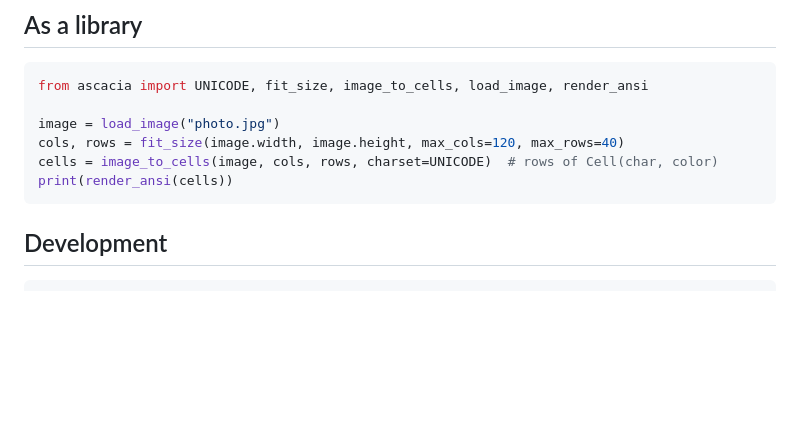
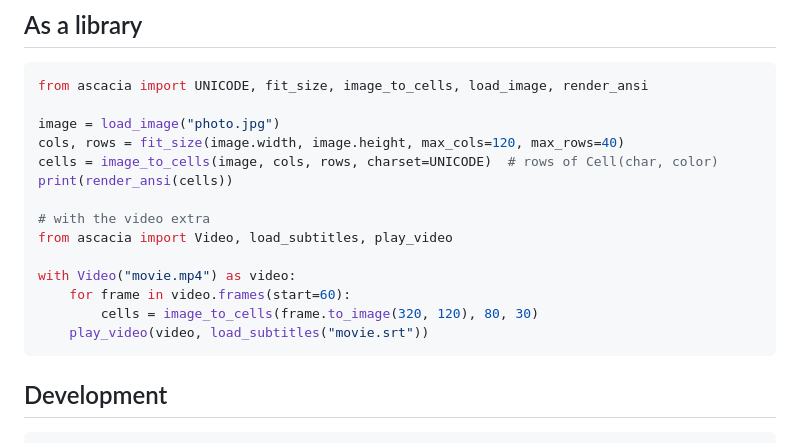
Before and after one commit to Templarrr/ascacia, a Markdown page: README.md, the part around one of its changes. Drawn GitHub-style; blank space fills up the shorter version.

````diff
--- a/README.md
+++ b/README.md
@@ -33,6 +65,14 @@ image = load_image("photo.jpg")
 cols, rows = fit_size(image.width, image.height, max_cols=120, max_rows=40)
 cells = image_to_cells(image, cols, rows, charset=UNICODE)  # rows of Cell(char, color)
 print(render_ansi(cells))
+
+# with the video extra
+from ascacia import Video, load_subtitles, play_video
+
+with Video("movie.mp4") as video:
+    for frame in video.frames(start=60):
+        cells = image_to_cells(frame.to_image(320, 120), 80, 30)
+    play_video(video, load_subtitles("movie.srt"))
 ```
 
 ## Development
````
Also changed, not shown: other parts of README.md (+34 -2 lines), docs/examples/player-jump.png (added), docs/examples/player.png (added), 12 other files.
